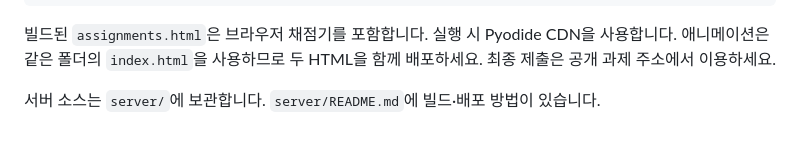
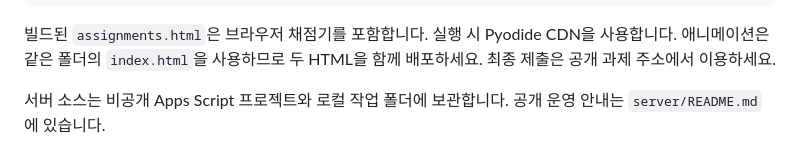
Before and after one commit to kmudmlab/sorting, a Markdown page: README.md, the part around the change. Rendered like a GitHub page.

Commit message:
Keep server implementation private and link public operating notes

```diff
--- a/README.md
+++ b/README.md
@@ -77,4 +77,5 @@ python3 -m http.server 8765 --bind 127.0.0.1
 애니메이션은 같은 폴더의 `index.html`을 사용하므로 두 HTML을 함께 배포하세요.
 최종 제출은 공개 과제 주소에서 이용하세요.
 
-서버 소스는 `server/`에 보관합니다. `server/README.md`에 빌드·배포 방법이 있습니다.
+서버 소스는 비공개 Apps Script 프로젝트와 로컬 작업 폴더에 보관합니다.
+공개 운영 안내는 `server/README.md`에 있습니다.
```
